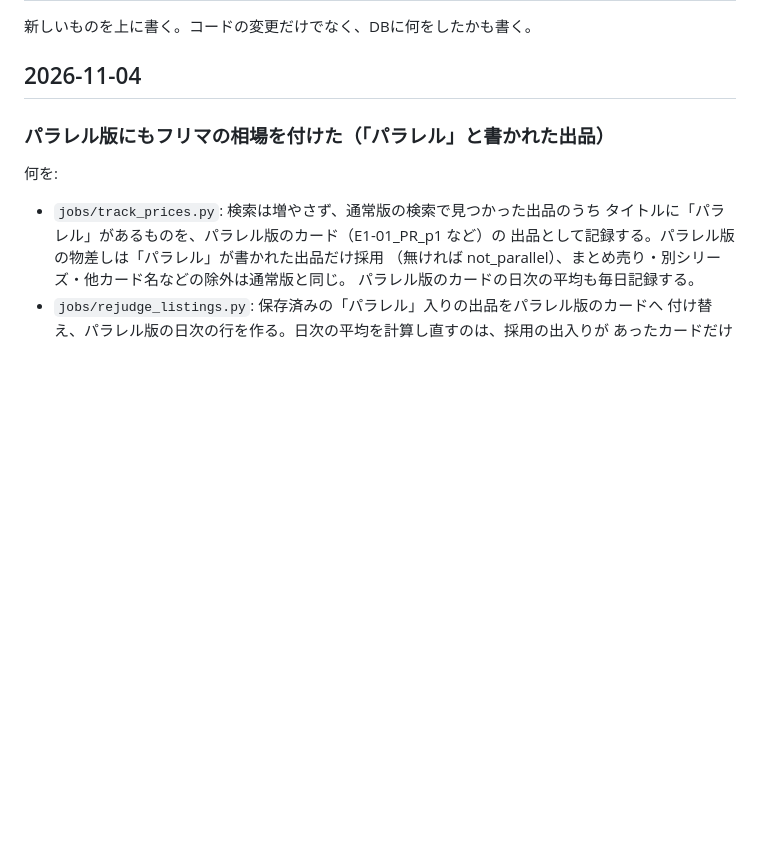
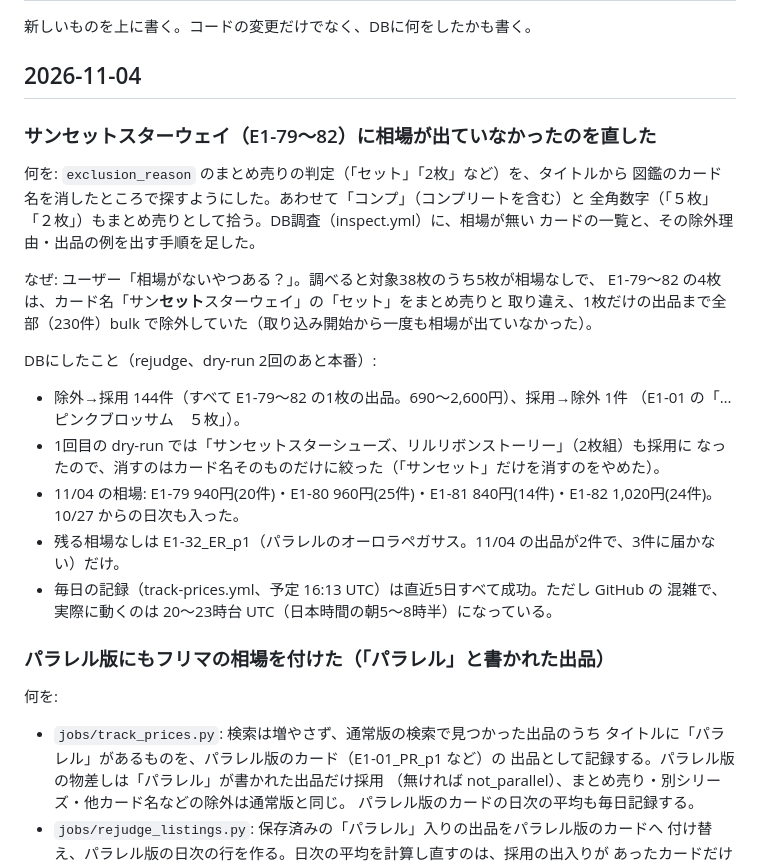
Before and after one commit to jhori1001/aikatsu-market, a Markdown page: docs/changelog.md, the part around the change. GitHub-like rendering; blank space fills up the shorter version.

Commit message:
docs: サンセットスターウェイの相場の直しを changelog に記録
Co-Authored-By: Claude Opus 5.5 <noreply@anthropic.com>
Claude-Session: https://claude.ai/code/session_01RCBVAmZLHPrN76hqp8LRHN

```diff
--- a/docs/changelog.md
+++ b/docs/changelog.md
@@ -3,6 +3,28 @@
 新しいものを上に書く。コードの変更だけでなく、DBに何をしたかも書く。
 
 ## 2026-11-04
+
+### サンセットスターウェイ（E1-79〜82）に相場が出ていなかったのを直した
+
+何を: `exclusion_reason` のまとめ売りの判定（「セット」「2枚」など）を、タイトルから
+図鑑のカード名を消したところで探すようにした。あわせて「コンプ」（コンプリートを含む）と
+全角数字（「５枚」「２枚」）もまとめ売りとして拾う。DB調査（inspect.yml）に、相場が無い
+カードの一覧と、その除外理由・出品の例を出す手順を足した。
+
+なぜ: ユーザー「相場がないやつある？」。調べると対象38枚のうち5枚が相場なしで、
+E1-79〜82 の4枚は、カード名「サン**セット**スターウェイ」の「セット」をまとめ売りと
+取り違え、1枚だけの出品まで全部（230件）bulk で除外していた（取り込み開始から一度も相場が出ていなかった）。
+
+DBにしたこと（rejudge、dry-run 2回のあと本番）:
+- 除外→採用 144件（すべて E1-79〜82 の1枚の出品。690〜2,600円）、採用→除外 1件
+  （E1-01 の「…ピンクブロッサム　５枚」）。
+- 1回目の dry-run では「サンセットスターシューズ、リルリボンストーリー」（2枚組）も採用に
+  なったので、消すのはカード名そのものだけに絞った（「サンセット」だけを消すのをやめた）。
+- 11/04 の相場: E1-79 940円(20件)・E1-80 960円(25件)・E1-81 840円(14件)・E1-82 1,020円(24件)。
+  10/27 からの日次も入った。
+- 残る相場なしは E1-32_ER_p1（パラレルのオーロラペガサス。11/04 の出品が2件で、3件に届かない）だけ。
+- 毎日の記録（track-prices.yml、予定 16:13 UTC）は直近5日すべて成功。ただし GitHub の
+  混雑で、実際に動くのは 20〜23時台 UTC（日本時間の朝5〜8時半）になっている。
 
 ### パラレル版にもフリマの相場を付けた（「パラレル」と書かれた出品）
 
```
